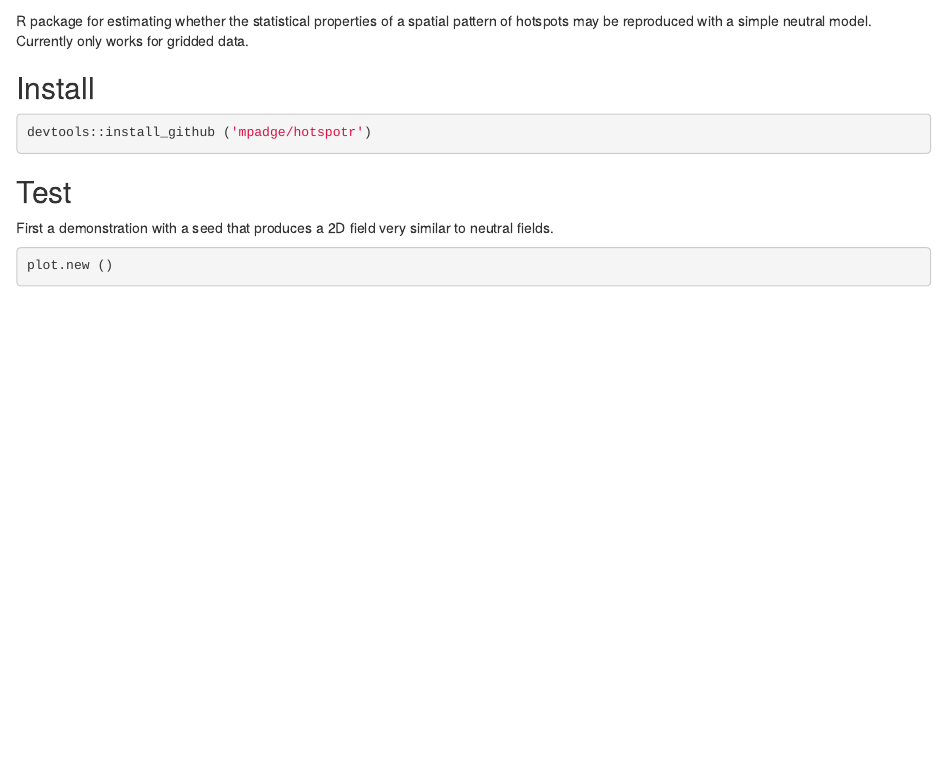
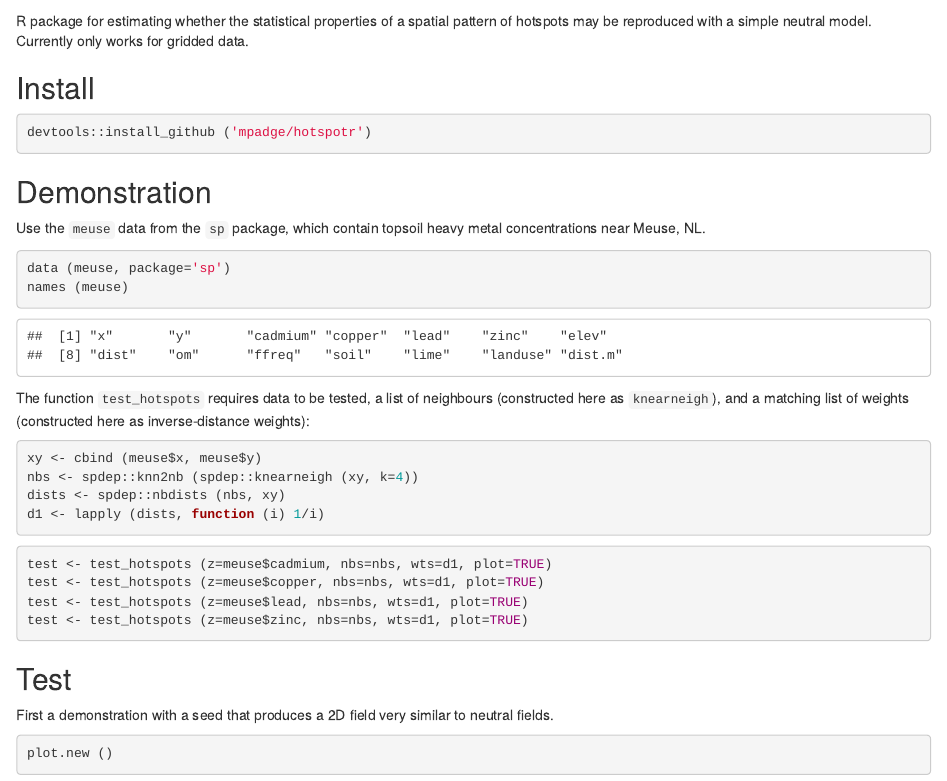
Before and after one commit to mpadge/hotspotr, an R Markdown document (README.Rmd): the page in a window 1100 px wide, from its top. Rendered offline with R 4.5, knitr and Pandoc, with nearby package versions; some code elsewhere in the file could not run offline; badge pictures from the web are left out.

Commit message:
add plot option to p-values.R

````diff
--- a/README.Rmd
+++ b/README.Rmd
@@ -18,6 +18,36 @@ devtools::load_all ("hotspotr")
 setwd ("./hotspotr")
 ```
 
+## Demonstration
+
+Use the `meuse` data from the `sp` package, which contain topsoil heavy metal
+concentrations near Meuse, NL.
+
+```{r}
+data (meuse, package='sp')
+names (meuse)
+```
+
+The function `test_hotspots` requires data to be tested, a list of
+neighbours (constructed here as `knearneigh`), and a matching list of weights
+(constructed here as inverse-distance weights):
+```{r}
+xy <- cbind (meuse$x, meuse$y)
+nbs <- spdep::knn2nb (spdep::knearneigh (xy, k=4))
+dists <- spdep::nbdists (nbs, xy)
+d1 <- lapply (dists, function (i) 1/i)
+```{r, eval=FALSE}
+test <- test_hotspots (z=meuse$cadmium, nbs=nbs, wts=d1, plot=TRUE)
+test <- test_hotspots (z=meuse$copper, nbs=nbs, wts=d1, plot=TRUE)
+test <- test_hotspots (z=meuse$lead, nbs=nbs, wts=d1, plot=TRUE)
+test <- test_hotspots (z=meuse$zinc, nbs=nbs, wts=d1, plot=TRUE)
+```
+```{r, eval=FALSE, echo=FALSE}
+test <- test_hotspots (z=meuse$cadmium, nbs=nbs, wts=d1, verbose=TRUE, plot=TRUE)
+test <- test_hotspots (z=meuse$copper, nbs=nbs, wts=d1, verbose=TRUE, plot=TRUE)
+test <- test_hotspots (z=meuse$lead, nbs=nbs, wts=d1, verbose=TRUE, plot=TRUE)
+test <- test_hotspots (z=meuse$zinc, nbs=nbs, wts=d1, verbose=TRUE, plot=TRUE)
+```
 
 ## Test
 
````
Also changed, not shown: R/p-values.R (+19 -1 lines), README.Rmd (8 more changed lines).
